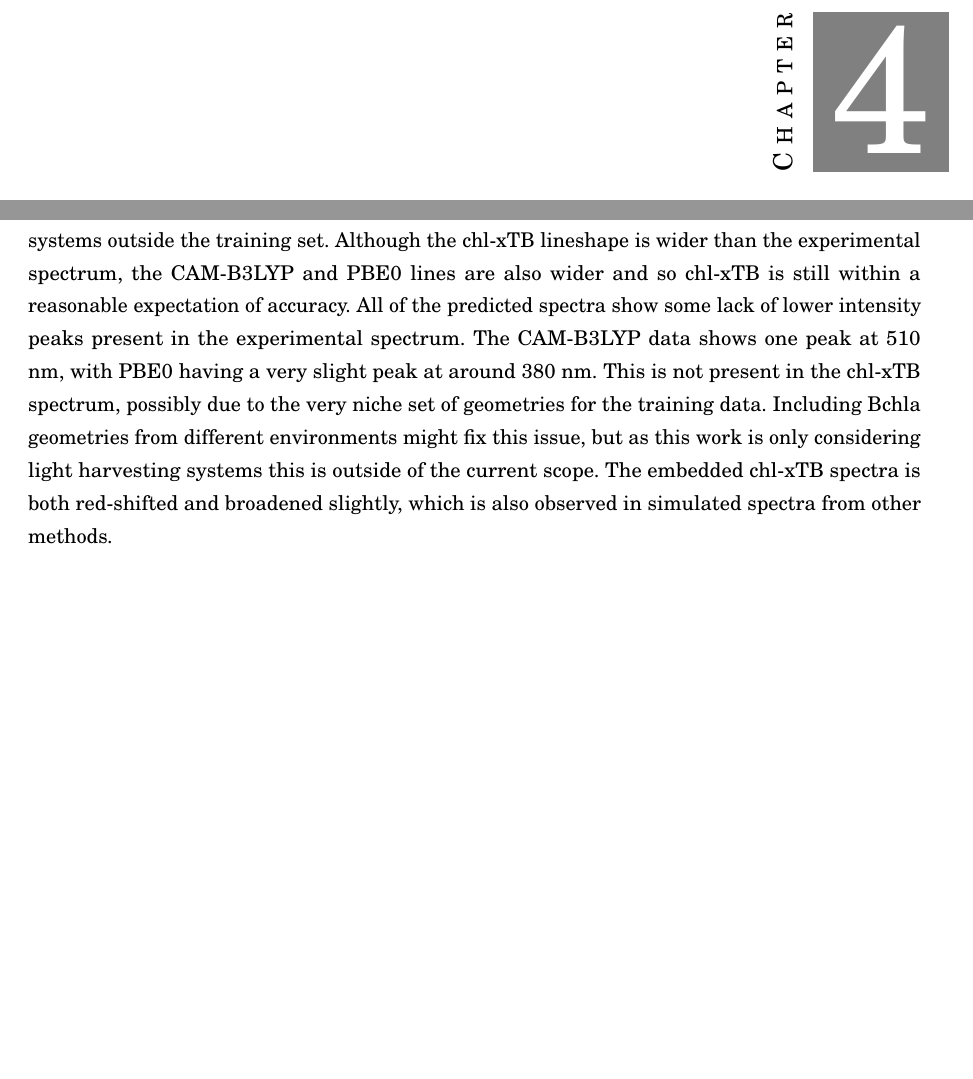
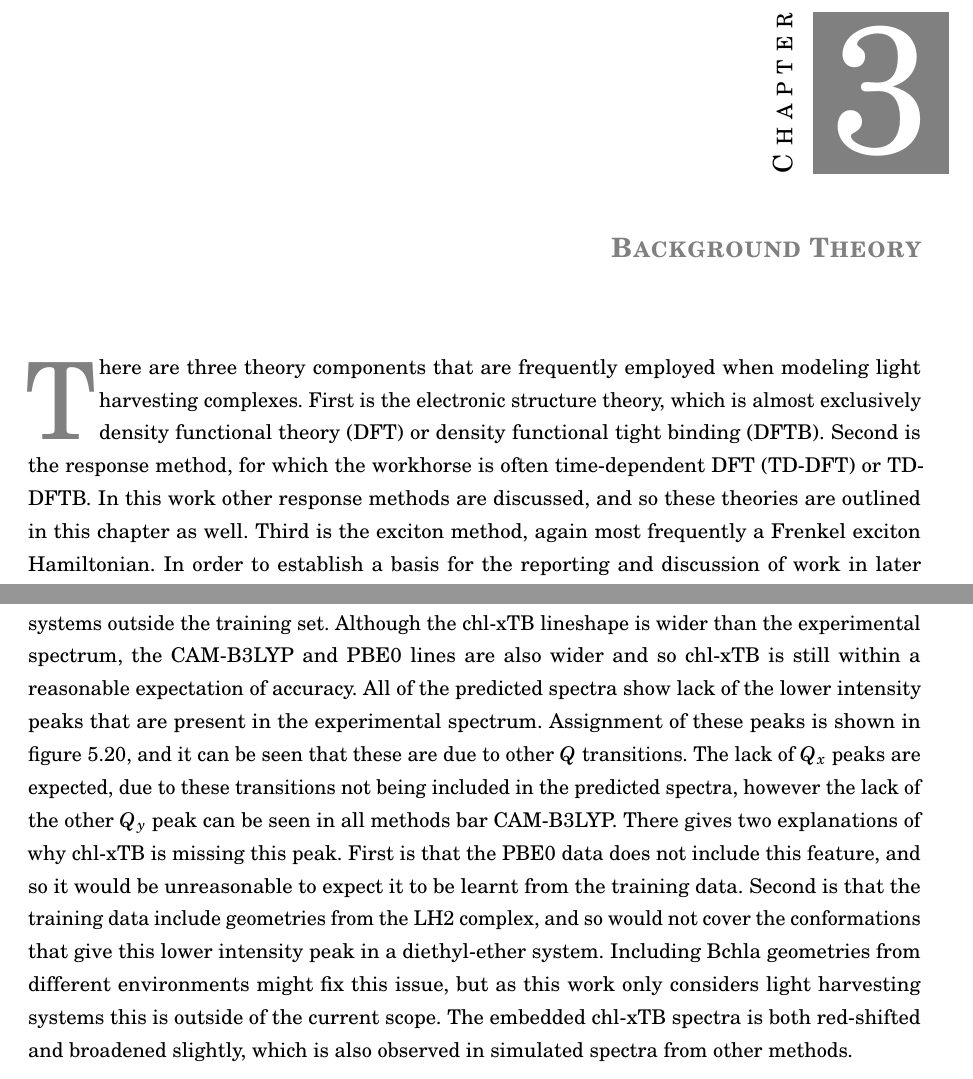
Before and after one commit to Oliver-Feighan/Thesis, a LaTeX thesis (thesis.tex, which reads chapters/background_theory/background_theory.tex, chapters/chl_xtb/chl_xtb.tex): two parts of pages 49 and 87 of 142 before the commit and two parts of pages 27 and 87 of 142 after it, joined at a grey line, cut so that both start at the same text, the shorter picture padded with empty space. Compiled offline with pdfLaTeX.

Commit message:
restructure

```diff
--- a/chapters/chapter01/chap01.tex
+++ b/chapters/background_theory/background_theory.tex
@@ -4,6 +4,15 @@
 % Description: Introduction chapter
 %
 \let\textcircled=\pgftextcircled
-\chapter{Introduction}
-\label{chap:intro}
+\chapter{Background Theory}
+\label{chap:background_theory}
 
+\initial {T}here are three theory components that are frequently employed when modeling
+light harvesting complexes. First is the electronic structure theory, which is almost
+exclusively density functional theory (DFT) or density functional tight binding (DFTB).
+Second is the response method, for which the workhorse is often time-dependent DFT (TD-DFT)
+or TD-DFTB. In this work other response methods are discussed, and so these theories
+are outlined in this chapter as well. Third is the exciton method, again most frequently
+a Frenkel exciton Hamiltonian. In order to establish a basis for the reporting and
+discussion of work in later chapters, an outline of each of these three components
+are given here.
--- a/chapters/chapter03/chap03.tex
+++ b/chapters/chl_xtb/chl_xtb.tex
@@ -1041,3 +1040,4 @@ shift of excitation energies, can be seen in \ref{fig:chl_diethyl_ether}.
+of excitation energies, can be seen in figure \ref{fig:chl_diethyl_ether}.
 
 \begin{figure}
     \centering
@@ -1058,14 +1058,20 @@ evidence that important chemical features are can captured in systems outside th
 training set. Although the chl-xTB lineshape is wider than the experimental spectrum,
 the CAM-B3LYP and PBE0 lines are also wider and so chl-xTB is still within a reasonable
 expectation of accuracy.
-All of the predicted spectra show some lack of lower intensity peaks present in the
-experimental spectrum. The CAM-B3LYP data shows one peak at 510 nm, with PBE0 having
-a very slight peak at around 380 nm. This is not present in the chl-xTB spectrum,
-possibly due to the very niche set of geometries for the training data. Including
-Bchla geometries from different environments might fix this issue, but as this work
-is only considering light harvesting systems this is outside of the current scope.
-The embedded chl-xTB spectra is both red-shifted and broadened slightly, which
-is also observed in simulated spectra from other methods.
+All of the predicted spectra show lack of the lower intensity peaks that are present
+in the experimental spectrum. Assignment of these peaks is shown in figure \ref{fig:chl_diethyl_ether},
+and it can be seen that these are due to other $Q$ transitions. The lack of $Q_x$
+peaks are expected, due to these transitions not being included in the predicted
+spectra, however the lack of the other \Qy peak can be seen in all methods bar CAM-B3LYP.
+There gives two explanations of why chl-xTB is missing this peak. First is that the
+PBE0 data does not include this feature, and so it would be unreasonable to expect
+it to be learnt from the training data. Second is that the training data include
+geometries from the LH2 complex, and so would not cover the conformations that give
+this lower intensity peak in a diethyl-ether system. Including Bchla geometries
+from different environments might fix this issue, but as this work only considers
+light harvesting systems this is outside of the current scope. The embedded chl-xTB
+spectra is both red-shifted and broadened slightly, which is also observed in simulated
+spectra from other methods.
 
 \section{Conclusions}
 \label{sec:chl_conclusions}
```
Also changed, not shown: chapters/introduction/introduction.tex (renamed from chapters/lit_review/lit_review.tex, +17 -3 lines), thesis.tex (+7 -7 lines), chapters/chl_xtb/D4h_symmetry.png (renamed from chapters/chapter03/D4h_symmetry.png), chapters/chl_xtb/SLSQP.png (renamed from chapters/chapter03/SLSQP.png), chapters/chl_xtb/chlorophyll_Qy.png (renamed from chapters/chapter03/chlorophyll_Qy.png), chapters/chl_xtb/nelder-mead.png (renamed from chapters/chapter03/nelder-mead.png), chapters/conclusions/conclusions.tex (renamed from chapters/chapter06/chap06.tex), chapters/dscf/dscf.tex (renamed from chapters/chapter02/chap02.tex), chapters/excitons/excitons.tex (renamed from chapters/chapter04/chap04.tex), chapters/spectral_density/spectral_density.tex (renamed from chapters/chapter05/chap05.tex), thesis.bbl, chapters/background_theory/background_theory.tex (8 more changed lines), chapters/chl_xtb/chl_xtb.tex (25 more changed lines), 15 other files.
